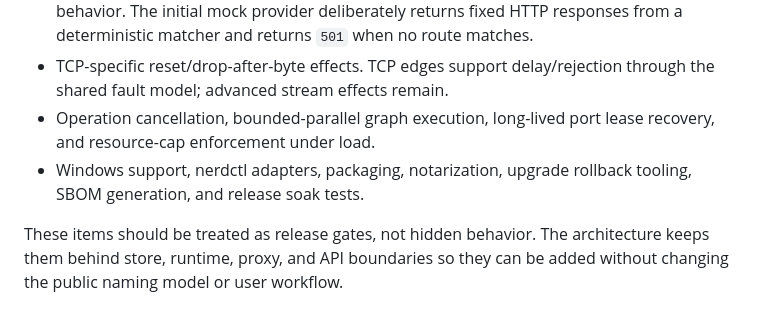
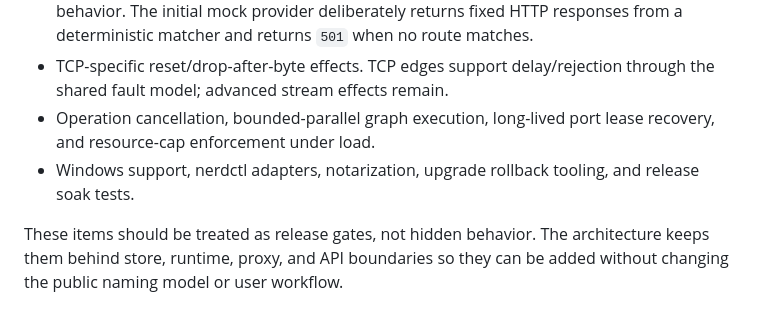
Before and after one commit to runportless/portless, a Markdown page: docs/implementation-status.md, the part around the change. GitHub-like rendering.

```diff
--- a/docs/implementation-status.md
+++ b/docs/implementation-status.md
@@ -33,6 +33,6 @@ This repository is a runnable vertical implementation of the product direction,
 - Stateful, scripted, templated, passthrough, WebSocket, gRPC, TCP, and binary mock behavior. The initial mock provider deliberately returns fixed HTTP responses from a deterministic matcher and returns `501` when no route matches.
 - TCP-specific reset/drop-after-byte effects. TCP edges support delay/rejection through the shared fault model; advanced stream effects remain.
 - Operation cancellation, bounded-parallel graph execution, long-lived port lease recovery, and resource-cap enforcement under load.
-- Windows support, nerdctl adapters, packaging, notarization, upgrade rollback tooling, SBOM generation, and release soak tests.
+- Windows support, nerdctl adapters, notarization, upgrade rollback tooling, and release soak tests.
 
 These items should be treated as release gates, not hidden behavior. The architecture keeps them behind store, runtime, proxy, and API boundaries so they can be added without changing the public naming model or user workflow.
```
Also changed, not shown: README.md (+2 -3 lines).
